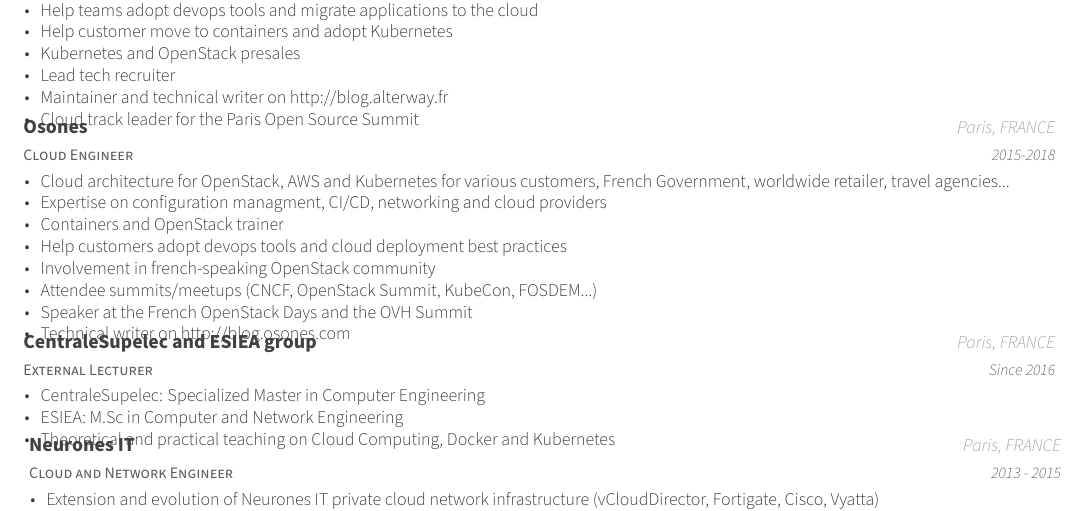
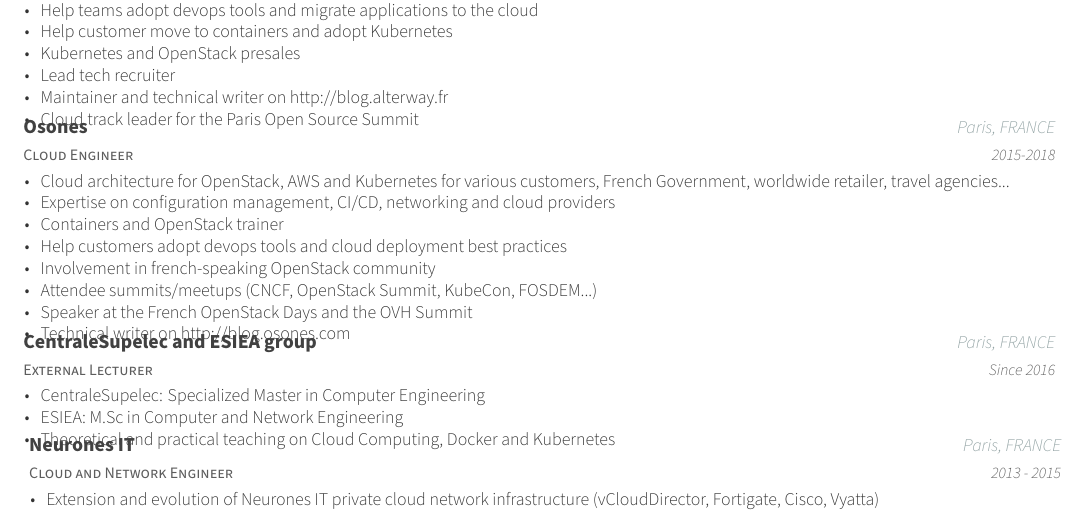
Before and after one commit to rguichard/cv, a LaTeX CV (en/cv.tex, which reads en/experience.tex): part of the page, cut so that both start at the same text. Compiled offline with XeLaTeX.

Commit message:
update awcc EN

```diff
--- a/en/experience.tex
+++ b/en/experience.tex
@@ -39,7 +39,7 @@
       \begin{cvitems} % Description(s) of tasks/responsibilities
       \item {Cloud architecture for OpenStack, AWS and Kubernetes for various
        customers, French Government, worldwide retailer, travel agencies...}
-      \item {Expertise on configuration managment, CI/CD, networking and cloud
+      \item {Expertise on configuration management, CI/CD, networking and cloud
        providers}
       \item {Containers and OpenStack trainer}
       \item {Help customers adopt devops tools and cloud deployment best
```
